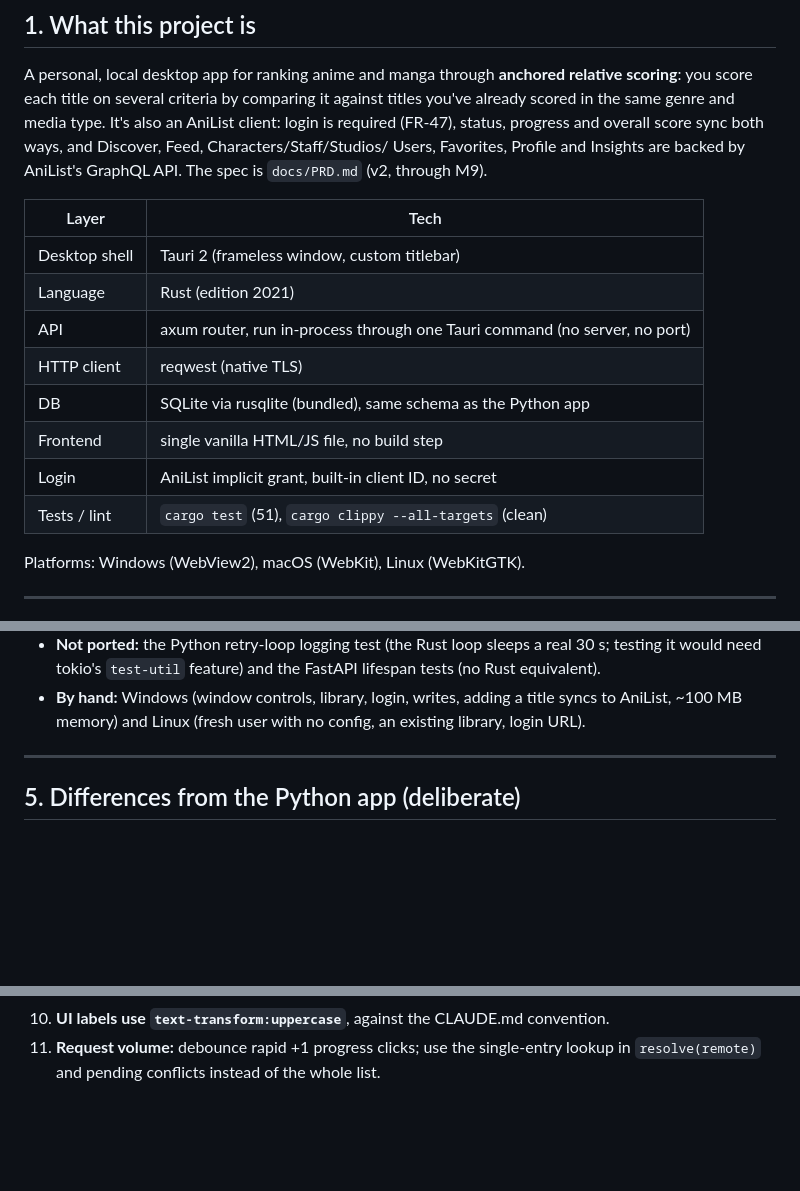
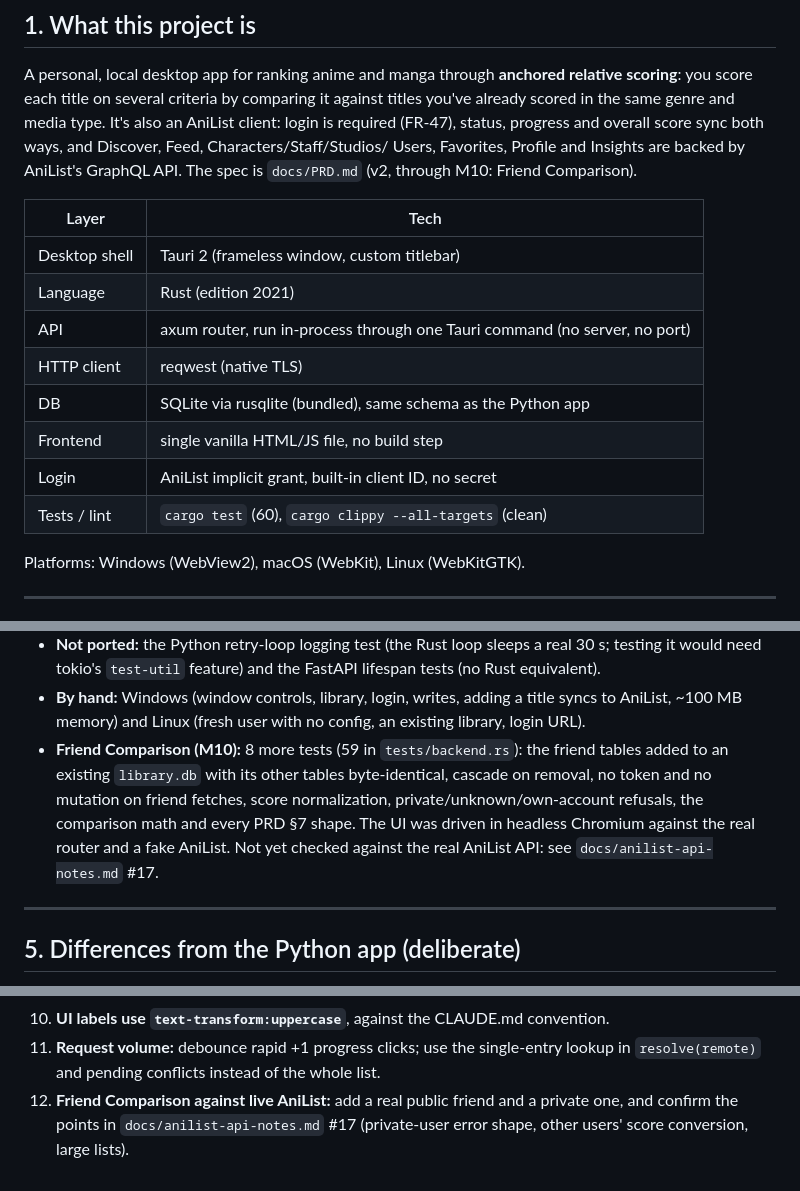
Before and after one commit to ErikGastelum/MyAnimeRank, a Markdown page: PROJECT_STATUS.md, 3 parts joined by grey strips. GitHub-like rendering; blank space fills up the shorter version.

Commit message:
Docs: Friend Comparison status and what's unconfirmed on live AniList
anilist-api-notes #17 lists what the friend fetch assumes about AniList
but couldn't be checked live (the network policy blocked
graphql.anilist.co while this was built): token-less User/
MediaListCollection reads, other users' score conversion, the private
user error shape, custom-list duplicates, no chunking. PROJECT_STATUS
gets the M10 verification notes, test count and an open item to check
those points against the real API.

Co-Authored-By: Claude Opus 5.5 <noreply@anthropic.com>
Claude-Session: https://claude.ai/code/session_01MD4ygiPEGHpggYgYtKLKQt

```diff
--- a/PROJECT_STATUS.md
+++ b/PROJECT_STATUS.md
@@ -14,7 +14,7 @@ against titles you've already scored in the same genre and media type. It's
 also an AniList client: login is required (FR-47), status, progress and
 overall score sync both ways, and Discover, Feed, Characters/Staff/Studios/
 Users, Favorites, Profile and Insights are backed by AniList's GraphQL API.
-The spec is `docs/PRD.md` (v2, through M9).
+The spec is `docs/PRD.md` (v2, through M10: Friend Comparison).
 
 | Layer | Tech |
 |---|---|
@@ -25,7 +25,7 @@ The spec is `docs/PRD.md` (v2, through M9).
 | DB | SQLite via rusqlite (bundled), same schema as the Python app |
 | Frontend | single vanilla HTML/JS file, no build step |
 | Login | AniList implicit grant, built-in client ID, no secret |
-| Tests / lint | `cargo test` (51), `cargo clippy --all-targets` (clean) |
+| Tests / lint | `cargo test` (60), `cargo clippy --all-targets` (clean) |
 
 Platforms: Windows (WebView2), macOS (WebKit), Linux (WebKitGTK).
 
@@ -101,6 +101,13 @@ database.
 - **By hand:** Windows (window controls, library, login, writes, adding a
   title syncs to AniList, ~100 MB memory) and Linux (fresh user with no
   config, an existing library, login URL).
+- **Friend Comparison (M10):** 8 more tests (59 in `tests/backend.rs`): the
+  friend tables added to an existing `library.db` with its other tables
+  byte-identical, cascade on removal, no token and no mutation on friend
+  fetches, score normalization, private/unknown/own-account refusals, the
+  comparison math and every PRD §7 shape. The UI was driven in headless
+  Chromium against the real router and a fake AniList. Not yet checked
+  against the real AniList API: see `docs/anilist-api-notes.md` #17.
 
 ---
 
@@ -168,3 +175,6 @@ Roughly by priority:
 10. **UI labels use `text-transform:uppercase`**, against the CLAUDE.md convention.
 11. **Request volume:** debounce rapid +1 progress clicks; use the single-entry
     lookup in `resolve(remote)` and pending conflicts instead of the whole list.
+12. **Friend Comparison against live AniList:** add a real public friend and
+    a private one, and confirm the points in `docs/anilist-api-notes.md` #17
+    (private-user error shape, other users' score conversion, large lists).
```
Also changed, not shown: docs/anilist-api-notes.md (+7 -0 lines).
